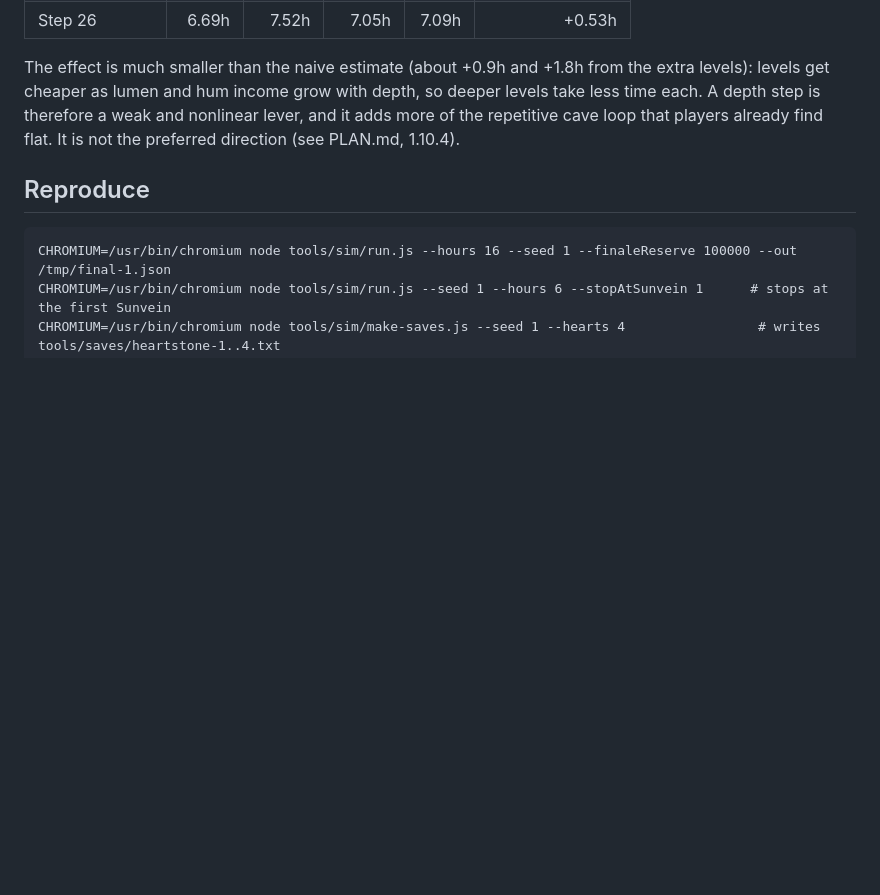
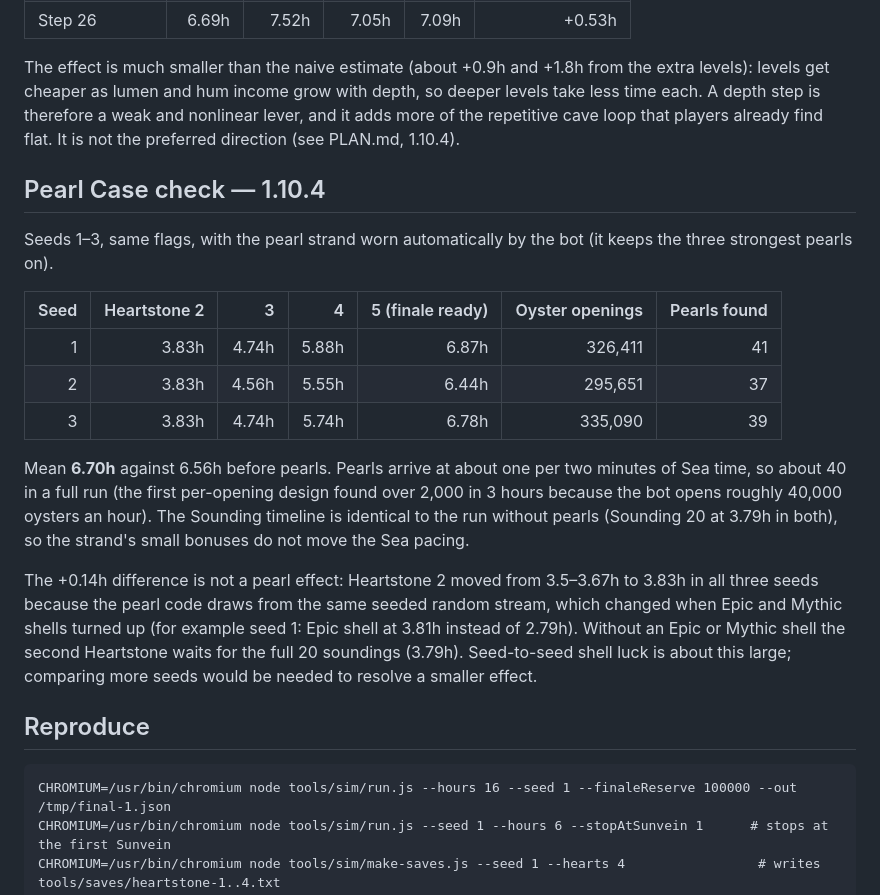
Before and after one commit to Hafrew/geode-choir, a Markdown page: tools/sim/longer-road.md, the part around the change. Drawn GitHub-style; blank space fills up the shorter version.

Commit message:
docs: record the Pearl Case pacing check
Co-Authored-By: Claude Sonnet 5.5 <noreply@anthropic.com>
Claude-Session: https://claude.ai/code/session_01PxrihZBGTKkYnQnoLevfTS

````diff
--- a/tools/sim/longer-road.md
+++ b/tools/sim/longer-road.md
@@ -47,6 +47,20 @@ Depth step (`12 + 22 × hearts`) variants, same seeds and flags:
 
 The effect is much smaller than the naive estimate (about +0.9h and +1.8h from the extra levels): levels get cheaper as lumen and hum income grow with depth, so deeper levels take less time each. A depth step is therefore a weak and nonlinear lever, and it adds more of the repetitive cave loop that players already find flat. It is not the preferred direction (see PLAN.md, 1.10.4).
 
+## Pearl Case check — 1.10.4
+
+Seeds 1–3, same flags, with the pearl strand worn automatically by the bot (it keeps the three strongest pearls on).
+
+| Seed | Heartstone 2 | 3 | 4 | 5 (finale ready) | Oyster openings | Pearls found |
+|---:|---:|---:|---:|---:|---:|---:|
+| 1 | 3.83h | 4.74h | 5.88h | 6.87h | 326,411 | 41 |
+| 2 | 3.83h | 4.56h | 5.55h | 6.44h | 295,651 | 37 |
+| 3 | 3.83h | 4.74h | 5.74h | 6.78h | 335,090 | 39 |
+
+Mean **6.70h** against 6.56h before pearls. Pearls arrive at about one per two minutes of Sea time, so about 40 in a full run (the first per-opening design found over 2,000 in 3 hours because the bot opens roughly 40,000 oysters an hour). The Sounding timeline is identical to the run without pearls (Sounding 20 at 3.79h in both), so the strand's small bonuses do not move the Sea pacing.
+
+The +0.14h difference is not a pearl effect: Heartstone 2 moved from 3.5–3.67h to 3.83h in all three seeds because the pearl code draws from the same seeded random stream, which changed when Epic and Mythic shells turned up (for example seed 1: Epic shell at 3.81h instead of 2.79h). Without an Epic or Mythic shell the second Heartstone waits for the full 20 soundings (3.79h). Seed-to-seed shell luck is about this large; comparing more seeds would be needed to resolve a smaller effect.
+
 ## Reproduce
 
 ```
````
